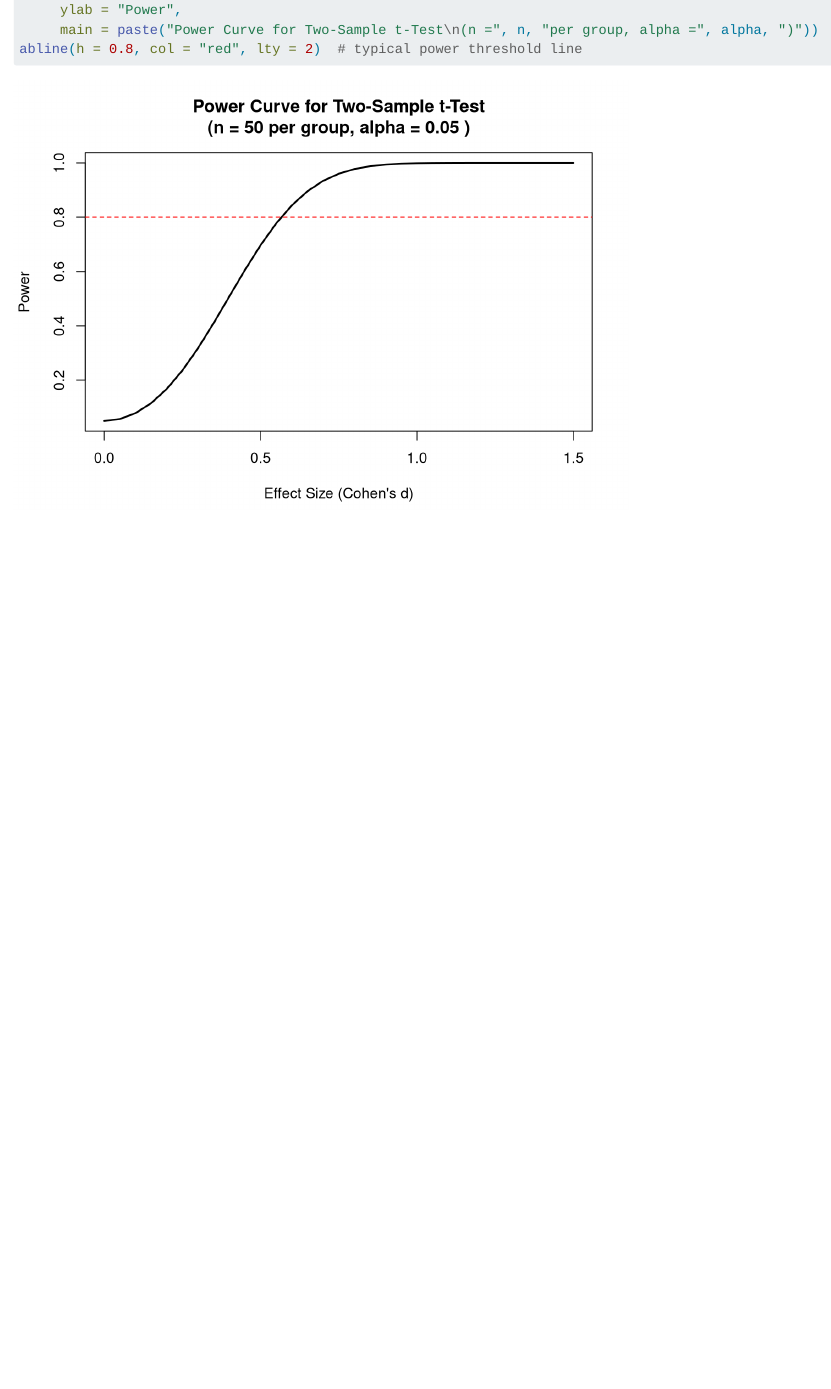
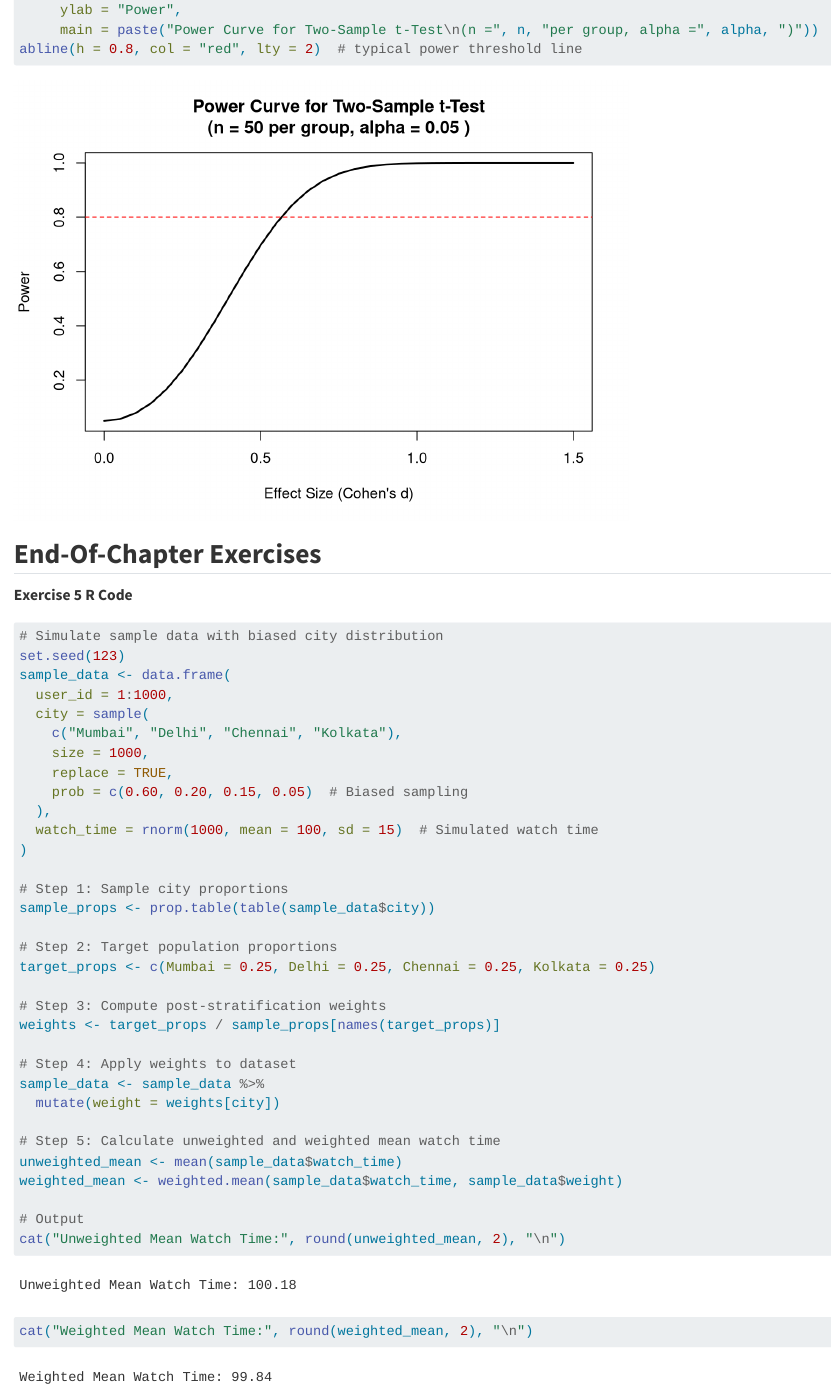
Before and after one commit to rajeevagwl/ADS, a Quarto document (Chapter5/code/Chapter5_Rscripts.qmd): the page in a window 1100 px wide, from 6340 px down. Rendered offline with R 4.5, knitr and Pandoc in place of Quarto, with nearby package versions.

Commit message:
Add files via upload

````diff
--- a/Chapter5/code/Chapter5_Rscripts.qmd
+++ b/Chapter5/code/Chapter5_Rscripts.qmd
@@ -196,3 +196,44 @@ plot(effect_sizes, powers, type = "l", lwd = 2,
      main = paste("Power Curve for Two-Sample t-Test\n(n =", n, "per group, alpha =", alpha, ")"))
 abline(h = 0.8, col = "red", lty = 2)  # typical power threshold line
 ```
+
+## **End-Of-Chapter Exercises**
+
+**Exercise 5 R Code**
+
+```{r}
+# Simulate sample data with biased city distribution
+set.seed(123)
+sample_data <- data.frame(
+  user_id = 1:1000,
+  city = sample(
+    c("Mumbai", "Delhi", "Chennai", "Kolkata"),
+    size = 1000,
+    replace = TRUE,
+    prob = c(0.60, 0.20, 0.15, 0.05)  # Biased sampling
+  ),
+  watch_time = rnorm(1000, mean = 100, sd = 15)  # Simulated watch time
+)
+
+# Step 1: Sample city proportions
+sample_props <- prop.table(table(sample_data$city))
+
+# Step 2: Target population proportions
+target_props <- c(Mumbai = 0.25, Delhi = 0.25, Chennai = 0.25, Kolkata = 0.25)
+
+# Step 3: Compute post-stratification weights
+weights <- target_props / sample_props[names(target_props)]
+
+# Step 4: Apply weights to dataset
+sample_data <- sample_data %>%
+  mutate(weight = weights[city])
+
+# Step 5: Calculate unweighted and weighted mean watch time
+unweighted_mean <- mean(sample_data$watch_time)
+weighted_mean <- weighted.mean(sample_data$watch_time, sample_data$weight)
+
+# Output
+cat("Unweighted Mean Watch Time:", round(unweighted_mean, 2), "\n")
+cat("Weighted Mean Watch Time:", round(weighted_mean, 2), "\n")
+
+```
````
